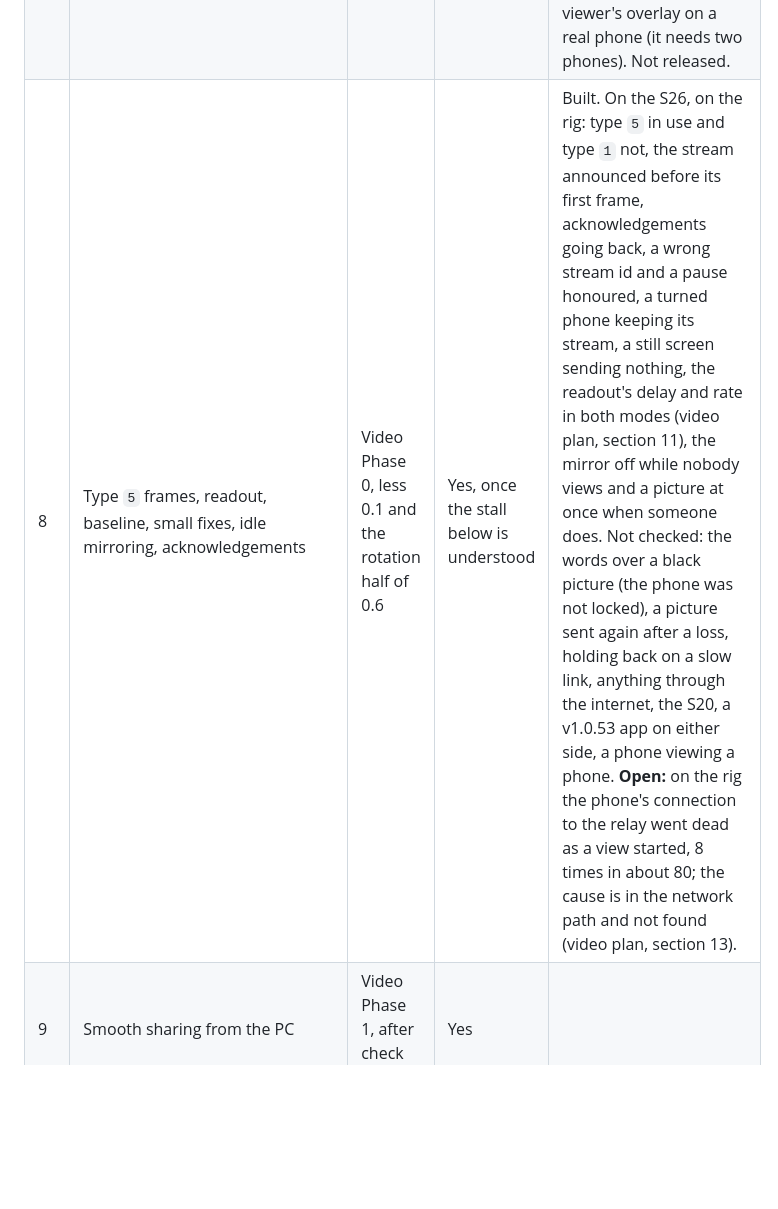
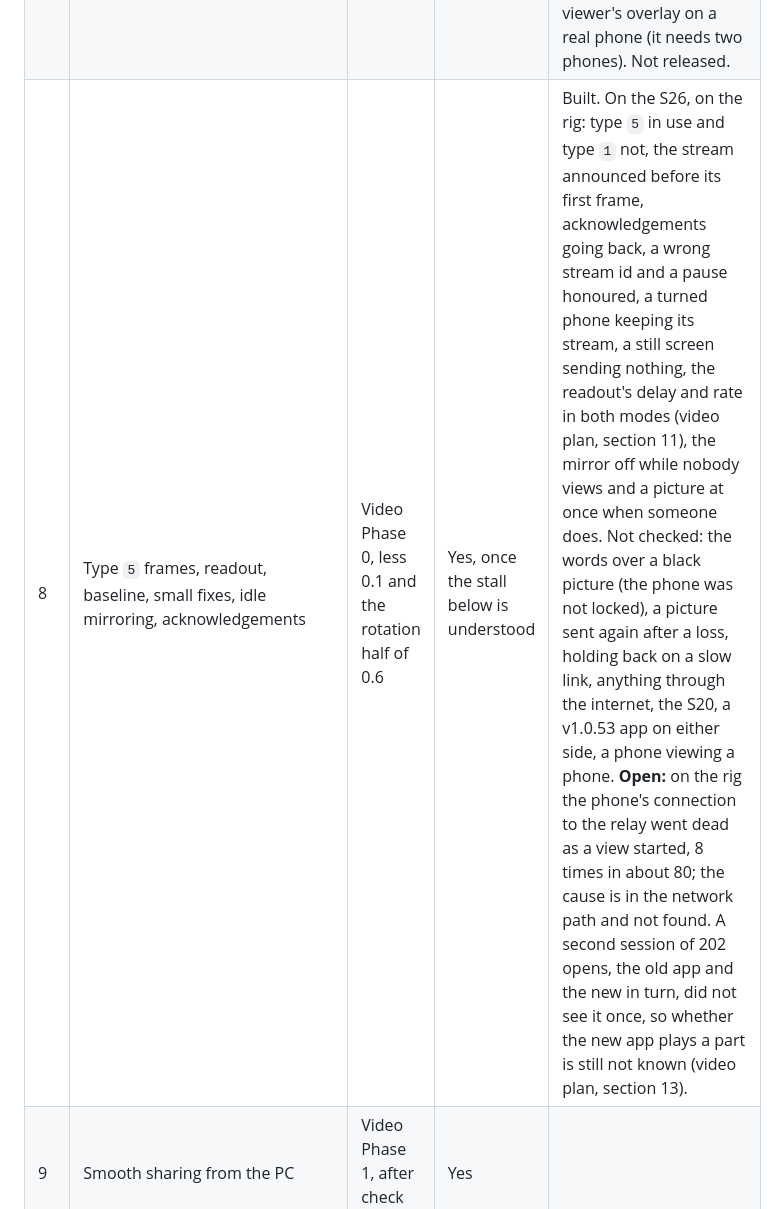
Before and after one commit to TheoGibbons/remote-desktop, a Markdown page: PHONE-PLANS-ORDER.md, the part around the change. Drawn GitHub-style; blank space fills up the shorter version.

```diff
--- a/PHONE-PLANS-ORDER.md
+++ b/PHONE-PLANS-ORDER.md
@@ -24,7 +24,7 @@ One plan at a time, one commit per step, working tree clean between steps.
 | 5 | Wake, `lock-state`, captions, notifications row | Unlock Phase 1 | Yes. No new permission. | Built. On the S26, awake and unlocked: `lock-state` reaches the PC when the viewer opens and the PC asks for `phone-state` on it, no caption over a normal picture, a `start-view` sent again shows no toast and is not told `lock-state` again, and the Notifications row is shown and counted (5 of 5, and 4 of 5 with notifications off). The PC's captions were also seen in the real window over the S26's picture, with `lock-state` sent in the phone's name. Not checked: anything with the phone asleep or locked (waking with notifications on and off, every caption on a real phone, the black unlock screen), which waits for the one session at the end; and unlocking by PIN or password, which nobody has tried. |
 | 6 | Read the unlock screen, draw the grid or keys on Windows | Unlock Phase 2 | With step 7 | Built. On the S26: updating the debug app in place to the build with the new capability left its Accessibility service on, bound and able to read window content at once, and viewing worked afterwards. Not checked: anything on a real unlock screen (the reader finding the grid, the overlay lining up, the message after a wrong try, nothing read once unlocked), which waits for the one session at the end; and, for Theo's hand, the real pattern on the drawn grid, a PIN and a password lock, and updating the real app. |
 | 7 | The same overlay in the phone viewer, docs | Unlock Phase 3 | Release of its own (see below) | Built and written: PROTOCOL.md, the three READMEs, and the note in RELEASING.md on rewording the Google Play accessibility declaration before this build is uploaded there. Not checked: the phone viewer's overlay on a real phone (it needs two phones). Not released. |
-| 8 | Type `5` frames, readout, baseline, small fixes, idle mirroring, acknowledgements | Video Phase 0, less 0.1 and the rotation half of 0.6 | Yes, once the stall below is understood | Built. On the S26, on the rig: type `5` in use and type `1` not, the stream announced before its first frame, acknowledgements going back, a wrong stream id and a pause honoured, a turned phone keeping its stream, a still screen sending nothing, the readout's delay and rate in both modes (video plan, section 11), the mirror off while nobody views and a picture at once when someone does. Not checked: the words over a black picture (the phone was not locked), a picture sent again after a loss, holding back on a slow link, anything through the internet, the S20, a v1.0.53 app on either side, a phone viewing a phone. **Open:** on the rig the phone's connection to the relay went dead as a view started, 8 times in about 80; the cause is in the network path and not found (video plan, section 13). |
+| 8 | Type `5` frames, readout, baseline, small fixes, idle mirroring, acknowledgements | Video Phase 0, less 0.1 and the rotation half of 0.6 | Yes, once the stall below is understood | Built. On the S26, on the rig: type `5` in use and type `1` not, the stream announced before its first frame, acknowledgements going back, a wrong stream id and a pause honoured, a turned phone keeping its stream, a still screen sending nothing, the readout's delay and rate in both modes (video plan, section 11), the mirror off while nobody views and a picture at once when someone does. Not checked: the words over a black picture (the phone was not locked), a picture sent again after a loss, holding back on a slow link, anything through the internet, the S20, a v1.0.53 app on either side, a phone viewing a phone. **Open:** on the rig the phone's connection to the relay went dead as a view started, 8 times in about 80; the cause is in the network path and not found. A second session of 202 opens, the old app and the new in turn, did not see it once, so whether the new app plays a part is still not known (video plan, section 13). |
 | 9 | Smooth sharing from the PC | Video Phase 1, after check C2 | Yes |  |
 | 10 | H.264 | Video Phase 2, after checks C1 and C3 | Yes |  |
 | 11 | Accessibility pictures through the encoder | Video 4.1 | Yes |  |
```
Also changed, not shown: PHONE-VIDEO-PLAN.md (+3 -1 lines).
